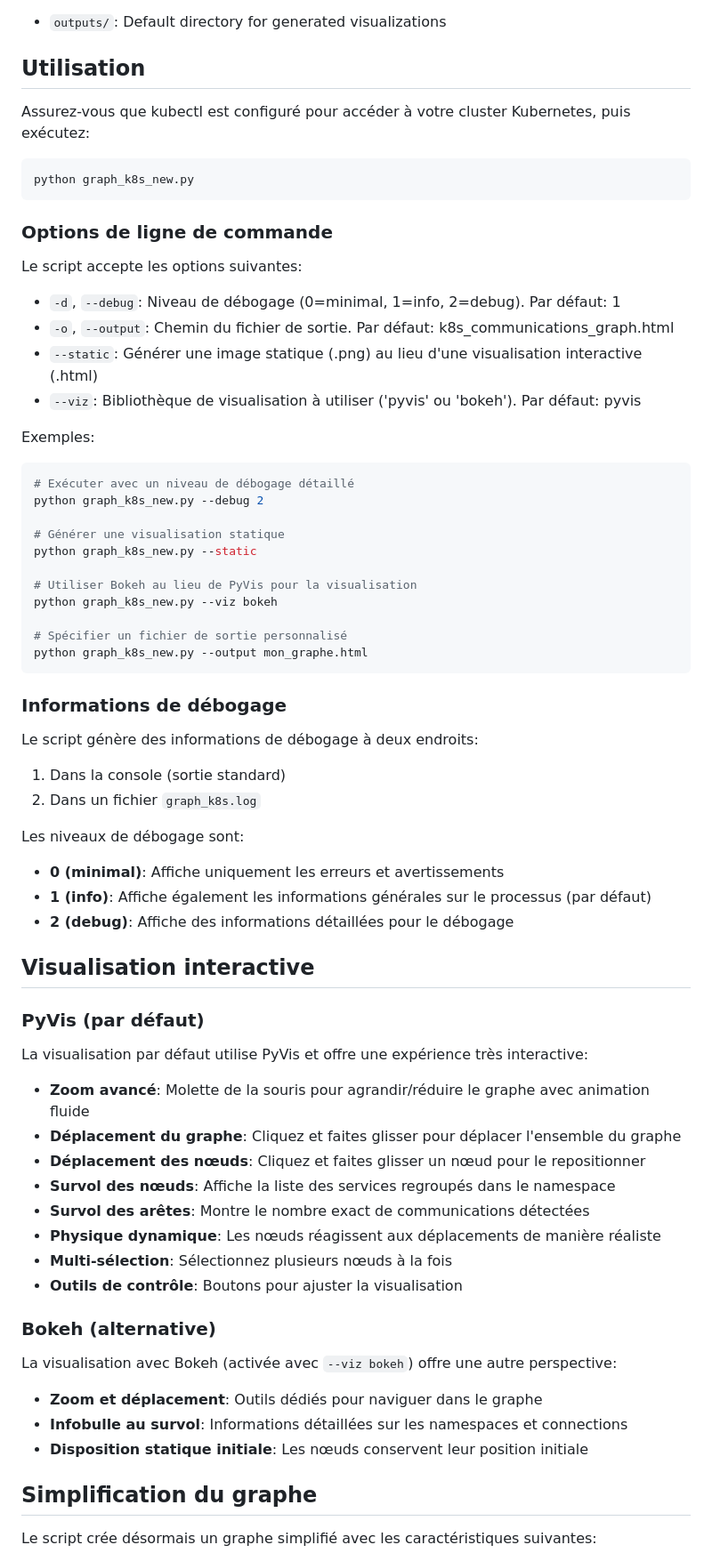
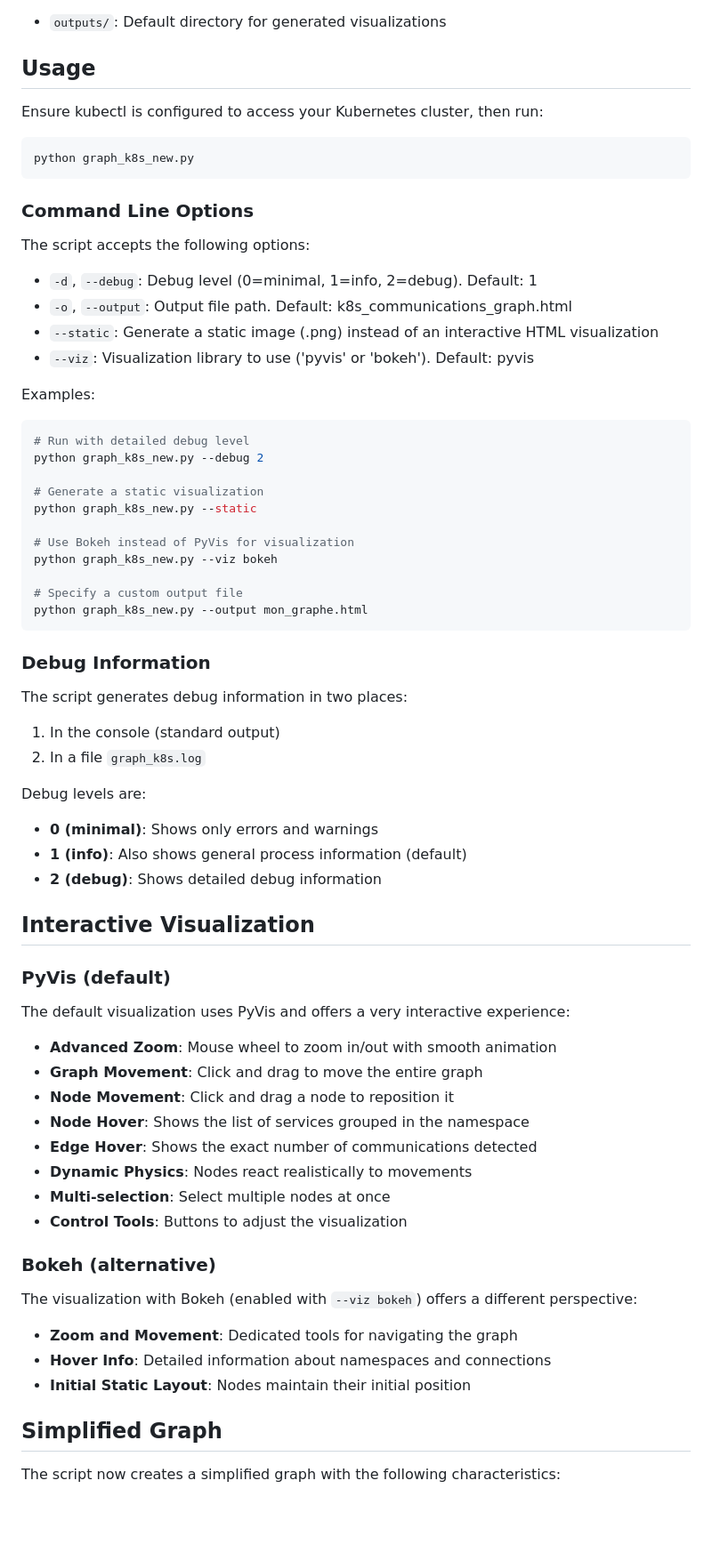
Before and after one commit to kennux75/k8s_graph, a Markdown page: README.md, the part around one of its changes. Shown at 89% size. Rendered like a GitHub page; blank space fills up the shorter version.

Commit message:
docs: translate remaining French sections in README to English

````diff
--- a/README.md
+++ b/README.md
@@ -169,76 +167,76 @@ The project is organized into the following directories:
 
 - `outputs/`: Default directory for generated visualizations
 
-## Utilisation
+## Usage
 
-Assurez-vous que kubectl est configuré pour accéder à votre cluster Kubernetes, puis exécutez:
+Ensure kubectl is configured to access your Kubernetes cluster, then run:
 
 ```bash
 python graph_k8s_new.py
 ```
 
-### Options de ligne de commande
+### Command Line Options
 
-Le script accepte les options suivantes:
+The script accepts the following options:
 
-- `-d`, `--debug`: Niveau de débogage (0=minimal, 1=info, 2=debug). Par défaut: 1
-- `-o`, `--output`: Chemin du fichier de sortie. Par défaut: k8s_communications_graph.html
-- `--static`: Générer une image statique (.png) au lieu d'une visualisation interactive (.html)
-- `--viz`: Bibliothèque de visualisation à utiliser ('pyvis' ou 'bokeh'). Par défaut: pyvis
+- `-d`, `--debug`: Debug level (0=minimal, 1=info, 2=debug). Default: 1
+- `-o`, `--output`: Output file path. Default: k8s_communications_graph.html
+- `--static`: Generate a static image (.png) instead of an interactive HTML visualization
+- `--viz`: Visualization library to use ('pyvis' or 'bokeh'). Default: pyvis
 
-Exemples:
+Examples:
 
 ```bash
-# Exécuter avec un niveau de débogage détaillé
+# Run with detailed debug level
 python graph_k8s_new.py --debug 2
 
-# Générer une visualisation statique
+# Generate a static visualization
 python graph_k8s_new.py --static
 
-# Utiliser Bokeh au lieu de PyVis pour la visualisation
+# Use Bokeh instead of PyVis for visualization
 python graph_k8s_new.py --viz bokeh
 
-# Spécifier un fichier de sortie personnalisé
+# Specify a custom output file
 python graph_k8s_new.py --output mon_graphe.html
 ```
 
-### Informations de débogage
+### Debug Information
 
-Le script génère des informations de débogage à deux endroits:
+The script generates debug information in two places:
 
-1. Dans la console (sortie standard)
-2. Dans un fichier `graph_k8s.log`
+1. In the console (standard output)
+2. In a file `graph_k8s.log`
 
-Les niveaux de débogage sont:
+Debug levels are:
 
-- **0 (minimal)**: Affiche uniquement les erreurs et avertissements
-- **1 (info)**: Affiche également les informations générales sur le processus (par défaut)
-- **2 (debug)**: Affiche des informations détaillées pour le débogage
+- **0 (minimal)**: Shows only errors and warnings
+- **1 (info)**: Also shows general process information (default)
+- **2 (debug)**: Shows detailed debug information
 
-## Visualisation interactive
+## Interactive Visualization
 
-### PyVis (par défaut)
+### PyVis (default)
 
-La visualisation par défaut utilise PyVis et offre une expérience très interactive:
+The default visualization uses PyVis and offers a very interactive experience:
 
-- **Zoom avancé**: Molette de la souris pour agrandir/réduire le graphe avec animation fluide
-- **Déplacement du graphe**: Cliquez et faites glisser pour déplacer l'ensemble du graphe
-- **Déplacement des nœuds**: Cliquez et faites glisser un nœud pour le repositionner
-- **Survol des nœuds**: Affiche la liste des services regroupés dans le namespace
-- **Survol des arêtes**: Montre le nombre exact de communications détectées
-- **Physique dynamique**: Les nœuds réagissent aux déplacements de manière réaliste
-- **Multi-sélection**: Sélectionnez plusieurs nœuds à la fois
-- **Outils de contrôle**: Boutons pour ajuster la visualisation
+- **Advanced Zoom**: Mouse wheel to zoom in/out with smooth animation
+- **Graph Movement**: Click and drag to move the entire graph
+- **Node Movement**: Click and drag a node to reposition it
+- **Node Hover**: Shows the list of services grouped in the namespace
+- **Edge Hover**: Shows the exact number of communications detected
+- **Dynamic Physics**: Nodes react realistically to movements
+- **Multi-selection**: Select multiple nodes at once
+- **Control Tools**: Buttons to adjust the visualization
 
 ### Bokeh (alternative)
 
-La visualisation avec Bokeh (activée avec `--viz bokeh`) offre une autre perspective:
+The visualization with Bokeh (enabled with `--viz bokeh`) offers a different perspective:
 
-- **Zoom et déplacement**: Outils dédiés pour naviguer dans le graphe
-- **Infobulle au survol**: Informations détaillées sur les namespaces et connections
-- **Disposition statique initiale**: Les nœuds conservent leur position initiale
+- **Zoom and Movement**: Dedicated tools for navigating the graph
+- **Hover Info**: Detailed information about namespaces and connections
+- **Initial Static Layout**: Nodes maintain their initial position
 
-## Simplification du graphe
+## Simplified Graph
 
-Le script crée désormais un graphe simplifié avec les caractéristiques suivantes:
+The script now creates a simplified graph with the following characteristics:
 
````
Also changed, not shown: other parts of README.md (+48 -50 lines).
